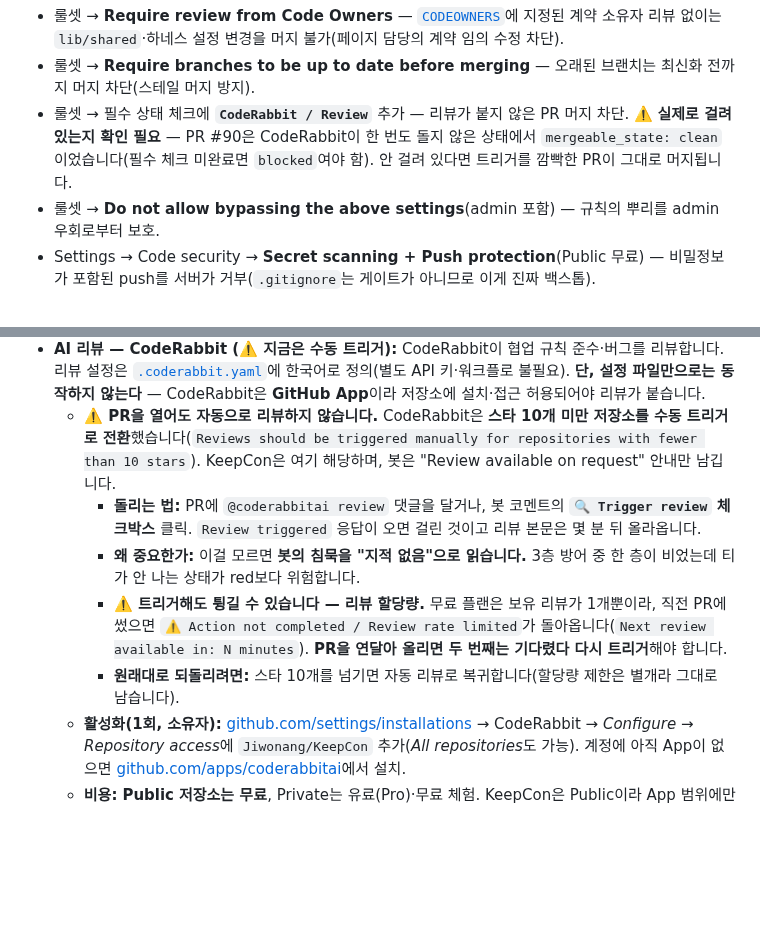
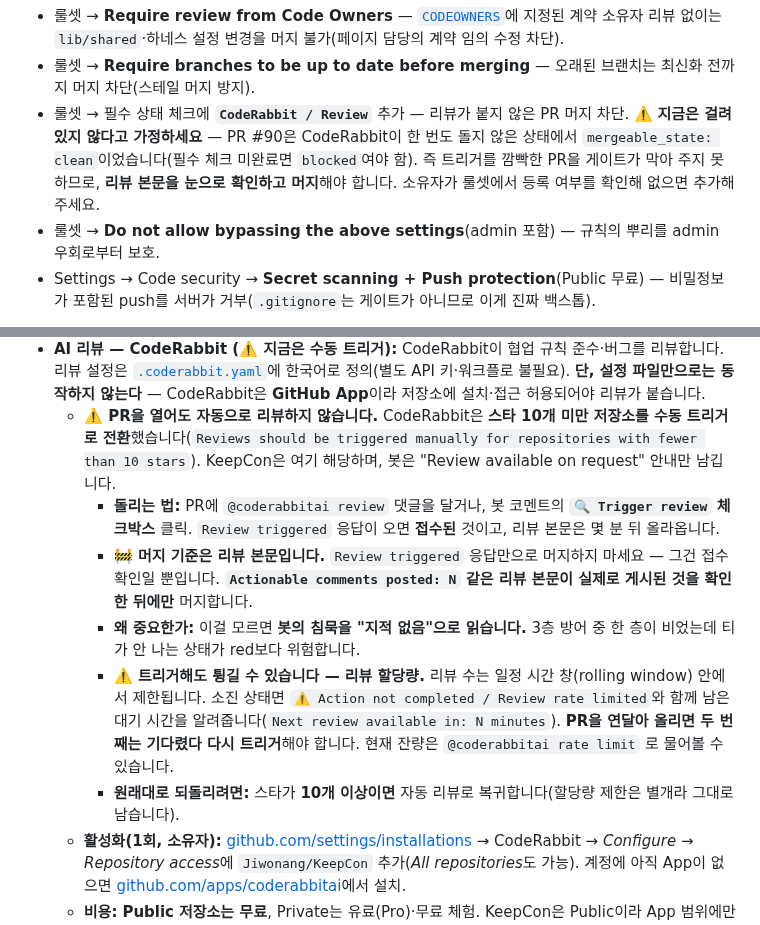
Before and after one commit to Jiwonang/KeepCon, a Markdown page: README.md, 2 parts joined by grey strips. Drawn GitHub-style; blank space fills up the shorter version.

```diff
--- a/README.md
+++ b/README.md
@@ -354,7 +354,7 @@ gh api -X POST repos/Jiwonang/KeepCon/rulesets --input ruleset.json
 
 - 룰셋 → **Require review from Code Owners** — [`CODEOWNERS`](.github/CODEOWNERS)에 지정된 계약 소유자 리뷰 없이는 `lib/shared`·하네스 설정 변경을 머지 불가(페이지 담당의 계약 임의 수정 차단).
 - 룰셋 → **Require branches to be up to date before merging** — 오래된 브랜치는 최신화 전까지 머지 차단(스테일 머지 방지).
-- 룰셋 → 필수 상태 체크에 **`CodeRabbit / Review`** 추가 — 리뷰가 붙지 않은 PR 머지 차단. ⚠️ **실제로 걸려 있는지 확인 필요** — PR #90은 CodeRabbit이 한 번도 돌지 않은 상태에서 `mergeable_state: clean`이었습니다(필수 체크 미완료면 `blocked`여야 함). 안 걸려 있다면 트리거를 깜빡한 PR이 그대로 머지됩니다.
+- 룰셋 → 필수 상태 체크에 **`CodeRabbit / Review`** 추가 — 리뷰가 붙지 않은 PR 머지 차단. ⚠️ **지금은 걸려 있지 않다고 가정하세요** — PR #90은 CodeRabbit이 한 번도 돌지 않은 상태에서 `mergeable_state: clean`이었습니다(필수 체크 미완료면 `blocked`여야 함). 즉 트리거를 깜빡한 PR을 게이트가 막아 주지 못하므로, **리뷰 본문을 눈으로 확인하고 머지**해야 합니다. 소유자가 룰셋에서 등록 여부를 확인해 없으면 추가해 주세요.
 - 룰셋 → **Do not allow bypassing the above settings**(admin 포함) — 규칙의 뿌리를 admin 우회로부터 보호.
 - Settings → Code security → **Secret scanning + Push protection**(Public 무료) — 비밀정보가 포함된 push를 서버가 거부(`.gitignore`는 게이트가 아니므로 이게 진짜 백스톱).
 
@@ -365,10 +365,11 @@ gh api -X POST repos/Jiwonang/KeepCon/rulesets --input ruleset.json
 - **CI 게이트 (필수·자동):** 모든 PR에서 `Format · Analyze · Test`(**SSOT guard** · dart format · flutter analyze · flutter test) 통과 — 안정성의 기반. `SSOT guard`([`tool/check_ssot.sh`](tool/check_ssot.sh))는 `lib/features`에서 공유 계약 타입·provider를 재정의/재선언하면 실패시켜 SSOT를 기계적으로 강제합니다.
 - **AI 리뷰 — CodeRabbit (⚠️ 지금은 수동 트리거):** CodeRabbit이 협업 규칙 준수·버그를 리뷰합니다. 리뷰 설정은 [`.coderabbit.yaml`](.coderabbit.yaml)에 한국어로 정의(별도 API 키·워크플로 불필요). **단, 설정 파일만으로는 동작하지 않는다** — CodeRabbit은 **GitHub App**이라 저장소에 설치·접근 허용되어야 리뷰가 붙습니다.
   - **⚠️ PR을 열어도 자동으로 리뷰하지 않습니다.** CodeRabbit은 **스타 10개 미만 저장소를 수동 트리거로 전환**했습니다(`Reviews should be triggered manually for repositories with fewer than 10 stars`). KeepCon은 여기 해당하며, 봇은 "Review available on request" 안내만 남깁니다.
-    - **돌리는 법:** PR에 `@coderabbitai review` 댓글을 달거나, 봇 코멘트의 **`🔍 Trigger review` 체크박스** 클릭. `Review triggered` 응답이 오면 걸린 것이고 리뷰 본문은 몇 분 뒤 올라옵니다.
+    - **돌리는 법:** PR에 `@coderabbitai review` 댓글을 달거나, 봇 코멘트의 **`🔍 Trigger review` 체크박스** 클릭. `Review triggered` 응답이 오면 **접수된** 것이고, 리뷰 본문은 몇 분 뒤 올라옵니다.
+    - **🚧 머지 기준은 리뷰 본문입니다.** `Review triggered` 응답만으로 머지하지 마세요 — 그건 접수 확인일 뿐입니다. **`Actionable comments posted: N` 같은 리뷰 본문이 실제로 게시된 것을 확인한 뒤에만** 머지합니다.
     - **왜 중요한가:** 이걸 모르면 **봇의 침묵을 "지적 없음"으로 읽습니다.** 3층 방어 중 한 층이 비었는데 티가 안 나는 상태가 red보다 위험합니다.
-    - **⚠️ 트리거해도 튕길 수 있습니다 — 리뷰 할당량.** 무료 플랜은 보유 리뷰가 1개뿐이라, 직전 PR에 썼으면 `⚠️ Action not completed / Review rate limited`가 돌아옵니다(`Next review available in: N minutes`). **PR을 연달아 올리면 두 번째는 기다렸다 다시 트리거**해야 합니다.
-    - **원래대로 되돌리려면:** 스타 10개를 넘기면 자동 리뷰로 복귀합니다(할당량 제한은 별개라 그대로 남습니다).
+    - **⚠️ 트리거해도 튕길 수 있습니다 — 리뷰 할당량.** 리뷰 수는 일정 시간 창(rolling window) 안에서 제한됩니다. 소진 상태면 `⚠️ Action not completed / Review rate limited`와 함께 남은 대기 시간을 알려줍니다(`Next review available in: N minutes`). **PR을 연달아 올리면 두 번째는 기다렸다 다시 트리거**해야 합니다. 현재 잔량은 `@coderabbitai rate limit` 로 물어볼 수 있습니다.
+    - **원래대로 되돌리려면:** 스타가 **10개 이상이면** 자동 리뷰로 복귀합니다(할당량 제한은 별개라 그대로 남습니다).
   - **활성화(1회, 소유자):** [github.com/settings/installations](https://github.com/settings/installations) → CodeRabbit → *Configure* → *Repository access*에 `Jiwonang/KeepCon` 추가(*All repositories*도 가능). 계정에 아직 App이 없으면 [github.com/apps/coderabbitai](https://github.com/apps/coderabbitai)에서 설치.
   - **비용:** **Public 저장소는 무료**, Private는 유료(Pro)·무료 체험. KeepCon은 Public이라 App 범위에만 추가하면 무료로 동작합니다. (동작 여부=App 접근 범위, 비용=공개여부 — 별개.)
 - **커밋 전 AI 리뷰 — `/code-review` (온디맨드):** Claude Code로 작업할 때 **커밋 전** 변경 diff를 리뷰·수정한 뒤 커밋. 릴리스 전 `/security-review`로 보안 점검.
```
Also changed, not shown: CLAUDE.md (+9 -6 lines).
